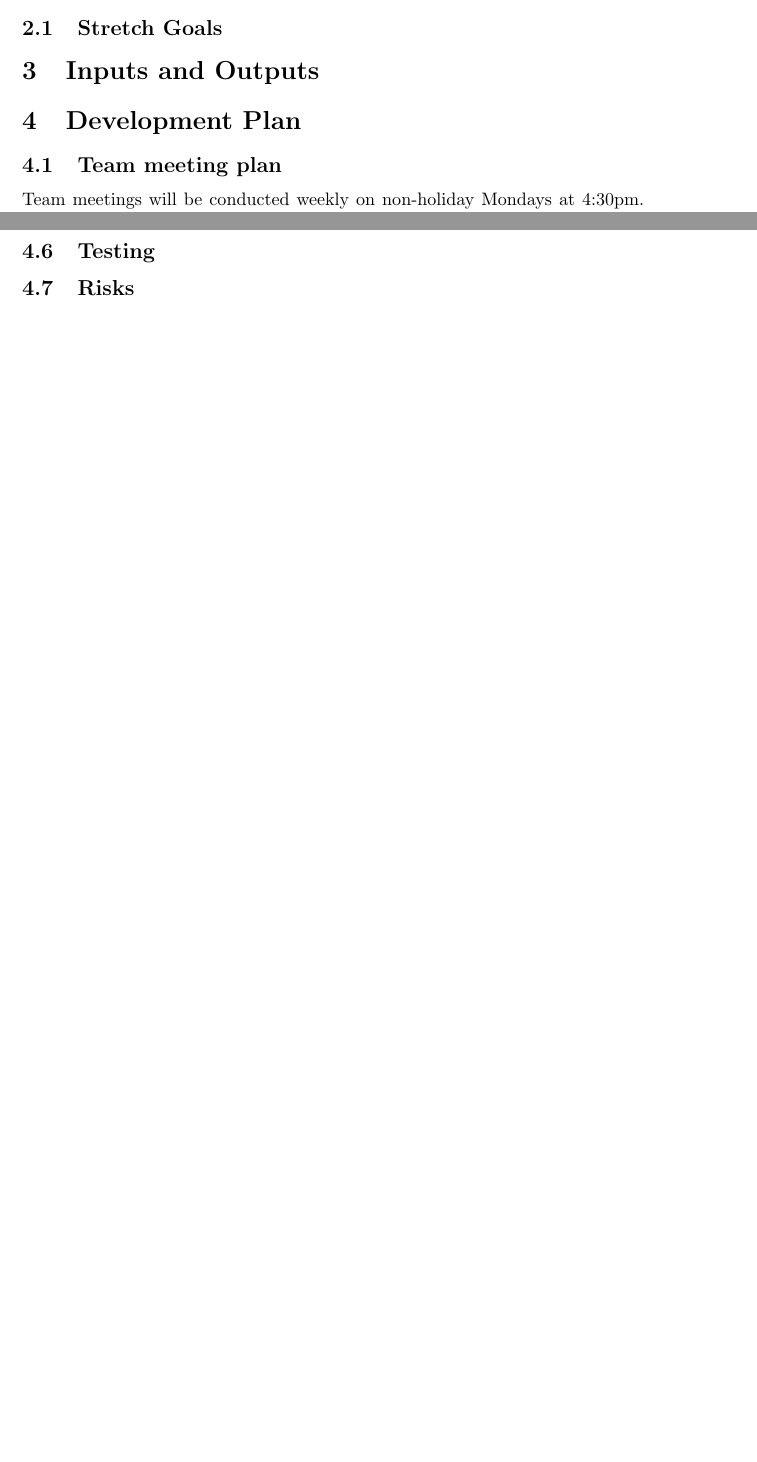
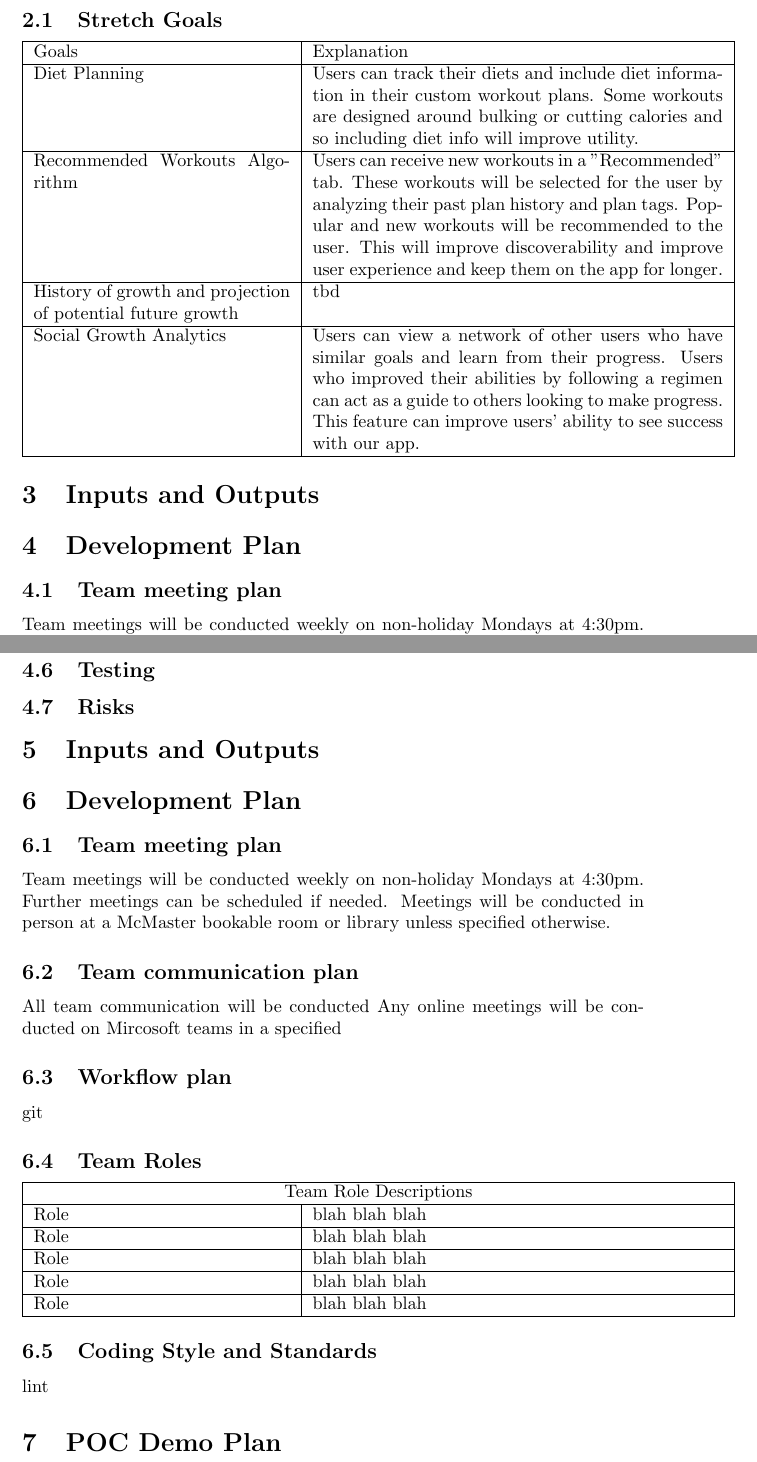
Before and after one commit to dimitritsampiras/olympian-mobile-app, a LaTeX document (docs/ProblemStatmentAndGoals/ProblemStatement.tex): two parts of pages 3 and 4 of 4 before the commit and two parts of pages 4 and 6 of 6 after it, joined at a grey line, cut so that both start at the same text, the shorter picture padded with empty space. Compiled offline with pdfLaTeX.

Commit message:
Stretch Goals

```diff
--- a/docs/ProblemStatmentAndGoals/ProblemStatement.tex
+++ b/docs/ProblemStatmentAndGoals/ProblemStatement.tex
@@ -104,3 +107,23 @@ Supported platforms: iOS/Android mobile application, web application accessible
+\begin{tabular}{ |p{5cm}|p{8cm}| }
+	\hline
+	Goals & Explanation \\
+	\hline
+	Diet Planning & Users can track their diets and include diet information in their custom workout plans. Some workouts are
+	designed around bulking or cutting calories and so including diet info will improve utility. \\
+	\hline
+	Recommended Workouts Algorithm & Users can receive new workouts in a "Recommended" tab. These workouts will be selected for the user by analyzing
+	their past plan history and plan tags. Popular and new workouts will be recommended to the user. This will improve discoverability and improve
+	 user experience and keep them on the app for longer.  \\
+	\hline
+	History of growth and projection of potential future growth & tbd \\
+	\hline
+	Social Growth Analytics & Users can view a network of other users who have similar goals and learn from their progress.
+	Users who improved their abilities by following a regimen can act as a guide to others looking to make progress. This feature can improve
+	users' ability to see success with our app. \\
+	\hline
+\end{tabular}
+
+
 
 \section{Inputs and Outputs}
 
@@ -170,4 +193,44 @@ A language specific linter will be enforced.
 \subsection {Risks}
 
 
+
+
+	\section{Inputs and Outputs}
+
+	\section {Development Plan}
+
+	\subsection{Team meeting plan}
+	Team meetings will be conducted weekly on non-holiday Mondays at 4:30pm.
+	Further meetings can be scheduled if needed.
+	Meetings will be conducted in person at a McMaster bookable room or library unless specified otherwise.
+
+	\subsection{Team communication plan}
+	All team communication will be conducted
+	Any online meetings will be conducted on Mircosoft teams in a specified
+
+	\subsection{Workflow plan}
+	git
+
+	\subsection{Team Roles}
+	\begin{tabular}{ |p{5cm}|p{8cm}| }
+		\hline
+		\multicolumn{2}{|c|}{Team Role Descriptions} \\
+		\hline
+		Role & blah blah blah \\
+		\hline
+		Role & blah blah blah \\
+		\hline
+		Role & blah blah blah \\
+		\hline
+		Role & blah blah blah \\
+		\hline
+		Role & blah blah blah \\
+		\hline
+	\end{tabular}
+
+	\subsection{Coding Style and Standards}
+	lint
+
+	\section {POC Demo Plan}
+
 \end{document}
```
Also changed, not shown: docs/ProblemStatmentAndGoals/ProblemStatement.tex (17 more changed lines).
